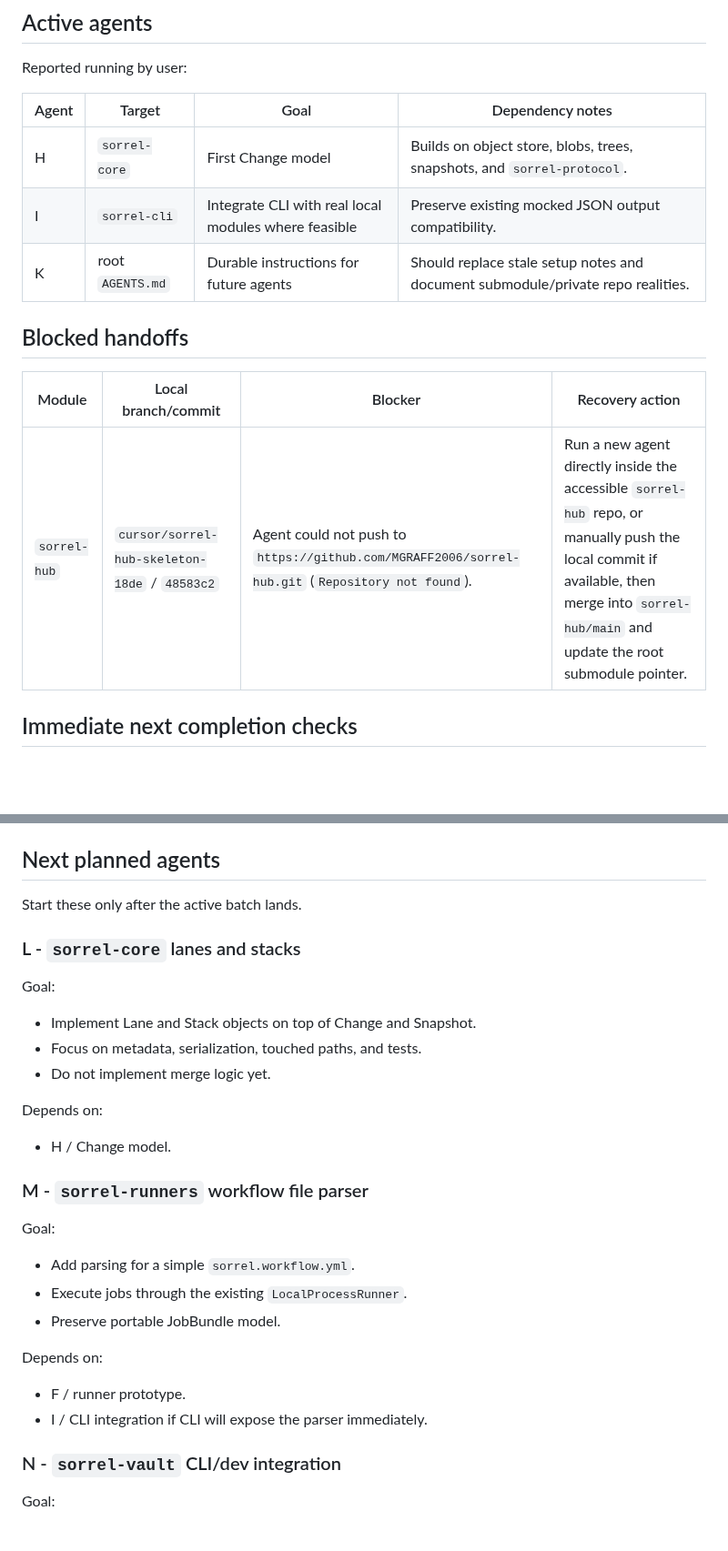
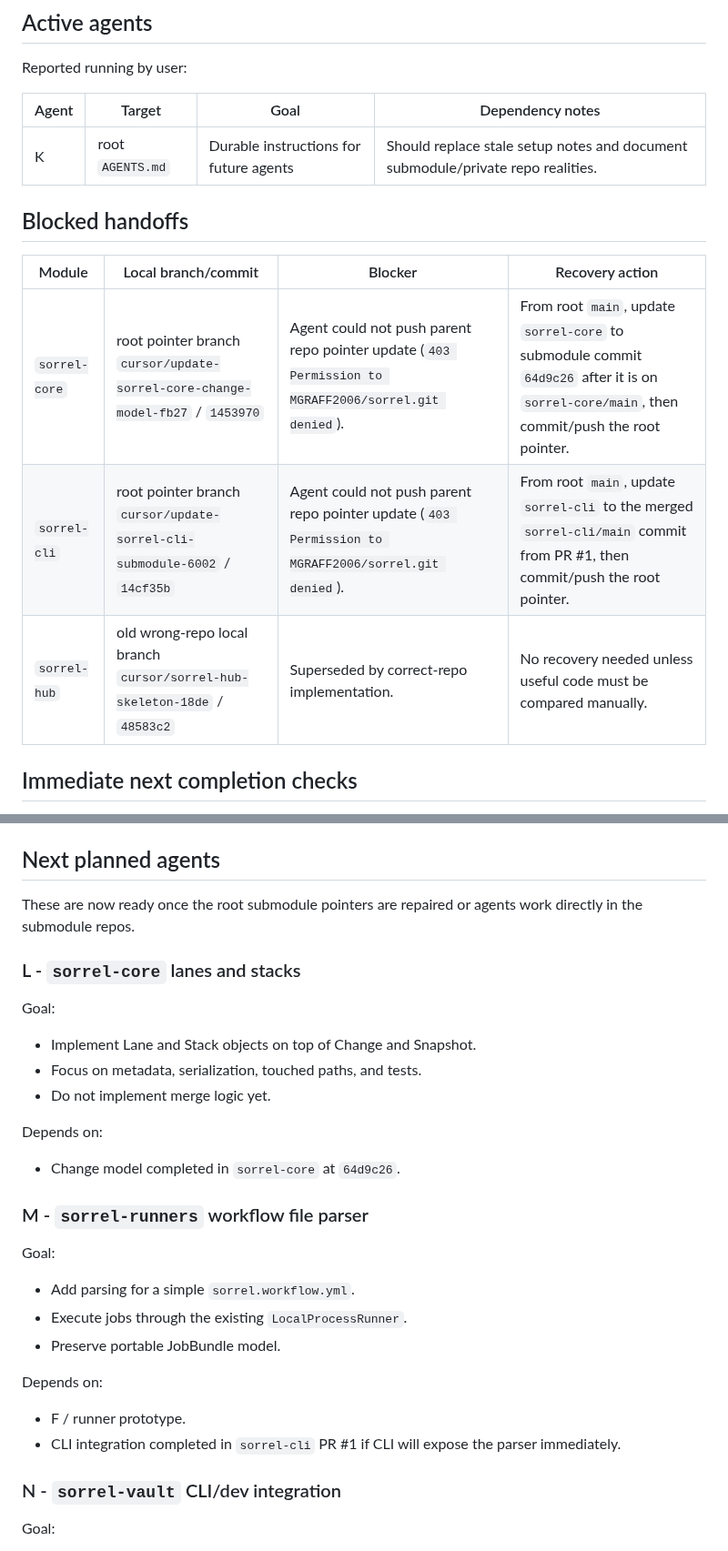
Before and after one commit to MGRAFF2006/sorrel, a Markdown page: SORREL_PROGRESS.md, 2 parts joined by grey strips. Shown at 91% size. GitHub-like rendering; blank space fills up the shorter version.

```diff
--- a/SORREL_PROGRESS.md
+++ b/SORREL_PROGRESS.md
@@ -34,15 +34,15 @@ Reported running by user:
 
 | Agent | Target | Goal | Dependency notes |
 | --- | --- | --- | --- |
-| H | `sorrel-core` | First Change model | Builds on object store, blobs, trees, snapshots, and `sorrel-protocol`. |
-| I | `sorrel-cli` | Integrate CLI with real local modules where feasible | Preserve existing mocked JSON output compatibility. |
 | K | root `AGENTS.md` | Durable instructions for future agents | Should replace stale setup notes and document submodule/private repo realities. |
 
 ## Blocked handoffs
 
 | Module | Local branch/commit | Blocker | Recovery action |
 | --- | --- | --- | --- |
-| `sorrel-hub` | `cursor/sorrel-hub-skeleton-18de` / `48583c2` | Agent could not push to `https://github.com/MGRAFF2006/sorrel-hub.git` (`Repository not found`). | Run a new agent directly inside the accessible `sorrel-hub` repo, or manually push the local commit if available, then merge into `sorrel-hub/main` and update the root submodule pointer. |
+| `sorrel-core` | root pointer branch `cursor/update-sorrel-core-change-model-fb27` / `1453970` | Agent could not push parent repo pointer update (`403 Permission to MGRAFF2006/sorrel.git denied`). | From root `main`, update `sorrel-core` to submodule commit `64d9c26` after it is on `sorrel-core/main`, then commit/push the root pointer. |
+| `sorrel-cli` | root pointer branch `cursor/update-sorrel-cli-submodule-6002` / `14cf35b` | Agent could not push parent repo pointer update (`403 Permission to MGRAFF2006/sorrel.git denied`). | From root `main`, update `sorrel-cli` to the merged `sorrel-cli/main` commit from PR #1, then commit/push the root pointer. |
+| `sorrel-hub` | old wrong-repo local branch `cursor/sorrel-hub-skeleton-18de` / `48583c2` | Superseded by correct-repo implementation. | No recovery needed unless useful code must be compared manually. |
 
 ## Immediate next completion checks
 
@@ -56,7 +56,7 @@ When an active agent reports completion, verify and record:
 
 ## Next planned agents
 
-Start these only after the active batch lands.
+These are now ready once the root submodule pointers are repaired or agents work directly in the submodule repos.
 
 ### L - `sorrel-core` lanes and stacks
 
@@ -68,7 +68,7 @@ Goal:
 
 Depends on:
 
-- H / Change model.
+- Change model completed in `sorrel-core` at `64d9c26`.
 
 ### M - `sorrel-runners` workflow file parser
 
@@ -81,7 +81,7 @@ Goal:
 Depends on:
 
 - F / runner prototype.
-- I / CLI integration if CLI will expose the parser immediately.
+- CLI integration completed in `sorrel-cli` PR #1 if CLI will expose the parser immediately.
 
 ### N - `sorrel-vault` CLI/dev integration
 
```
Also changed, not shown: other parts of SORREL_PROGRESS.md (+15 -14 lines).
